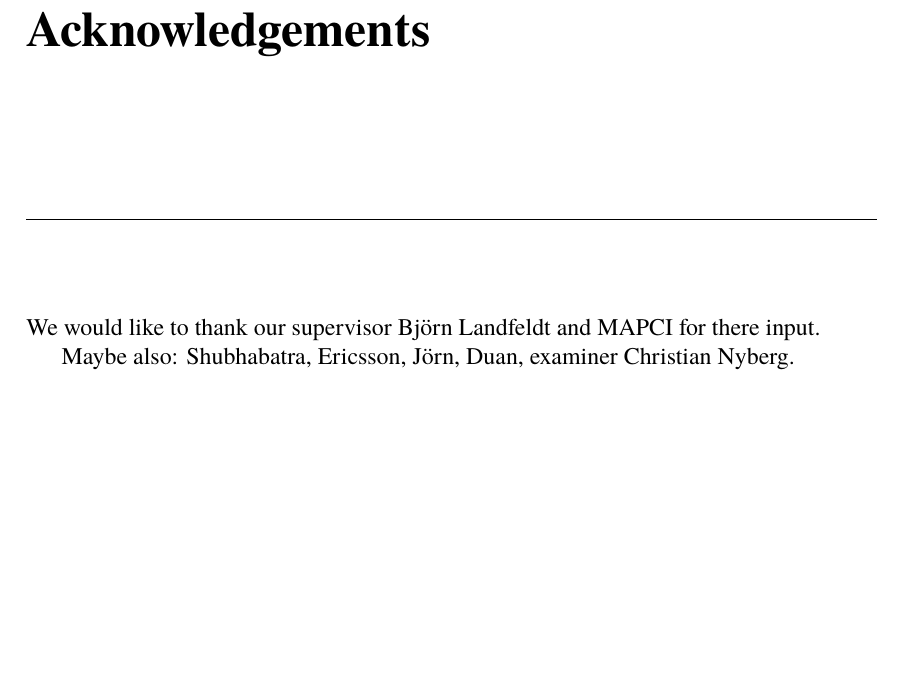
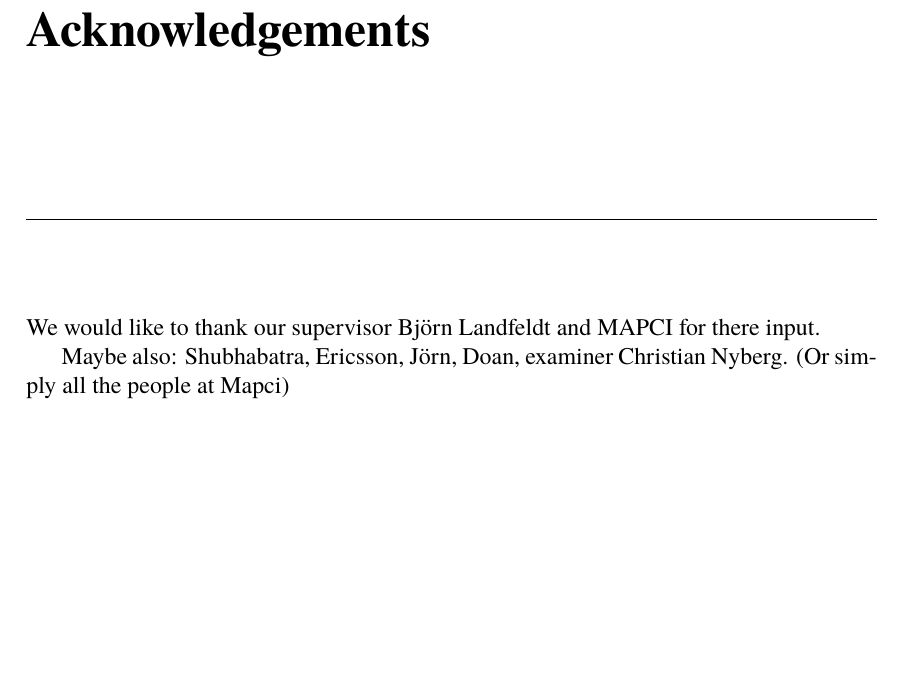
Before and after one commit to PStahl/master_thesis, a LaTeX thesis (report.tex): part of page 5 of 52, cut so that both start at the same text. Compiled offline with pdfLaTeX.

Commit message:
updated thanks

```diff
--- a/report.tex
+++ b/report.tex
@@ -40,7 +40,7 @@
 We would like to thank our supervisor Björn Landfeldt and MAPCI for there input.
 
 Maybe also:
-Shubhabatra, Ericsson, Jörn, Duan, examiner Christian Nyberg.
+Shubhabatra, Ericsson, Jörn, Doan, examiner Christian Nyberg. (Or simply all the people at Mapci)
 
 %If you want to thank people, do it here, on a separate right-hand page. Both the U.S. \textit{acknowledgments} and the British \textit{acknowledgements} spellings are acceptable.
 }
```
